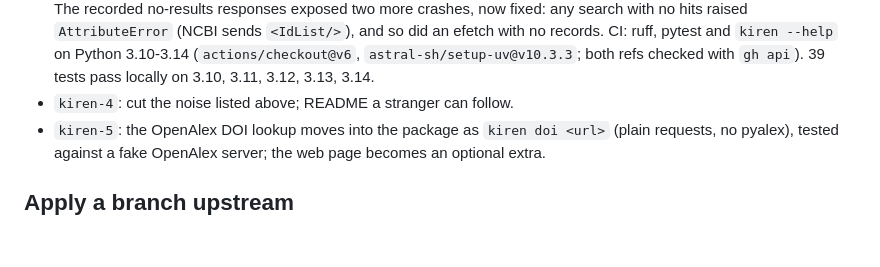
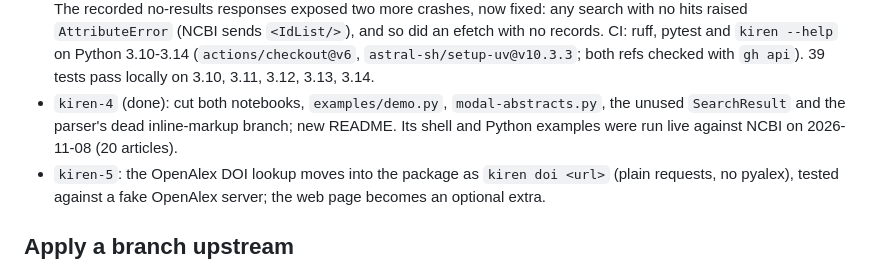
Before and after one commit to TanGentleman/kiren, a Markdown page: ROADMAP.md, the part around the change. Rendered like a GitHub page; blank space fills up the shorter version.

Commit message:
kiren: ROADMAP: -4 done
Co-Authored-By: Devin AI <158243242+devin-ai-integration[bot]@users.noreply.github.com>

```diff
--- a/ROADMAP.md
+++ b/ROADMAP.md
@@ -93,7 +93,9 @@ Each branch is based on the previous one.
   `<IdList/>`), and so did an efetch with no records. CI: ruff, pytest and
   `kiren --help` on Python 3.10-3.14 (`actions/checkout@v6`, `astral-sh/setup-uv@v10.3.3`;
   both refs checked with `gh api`). 39 tests pass locally on 3.10, 3.11, 3.12, 3.13, 3.14.
-- `kiren-4`: cut the noise listed above; README a stranger can follow.
+- `kiren-4` (done): cut both notebooks, `examples/demo.py`, `modal-abstracts.py`, the
+  unused `SearchResult` and the parser's dead inline-markup branch; new README. Its
+  shell and Python examples were run live against NCBI on 2026-11-08 (20 articles).
 - `kiren-5`: the OpenAlex DOI lookup moves into the package as `kiren doi <url>` (plain
   requests, no pyalex), tested against a fake OpenAlex server; the web page becomes an
   optional extra.
```
